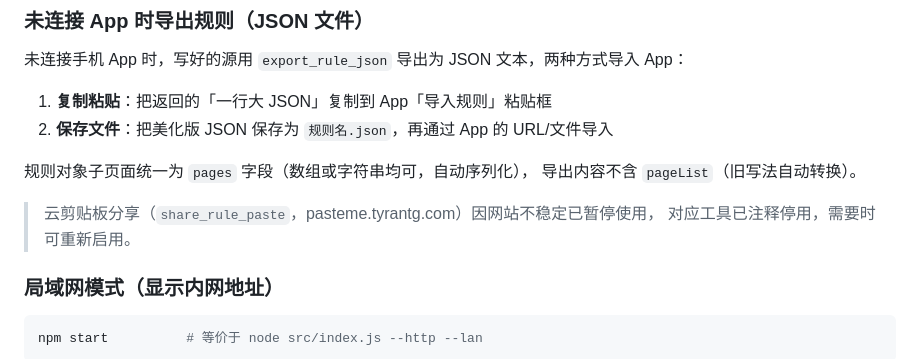
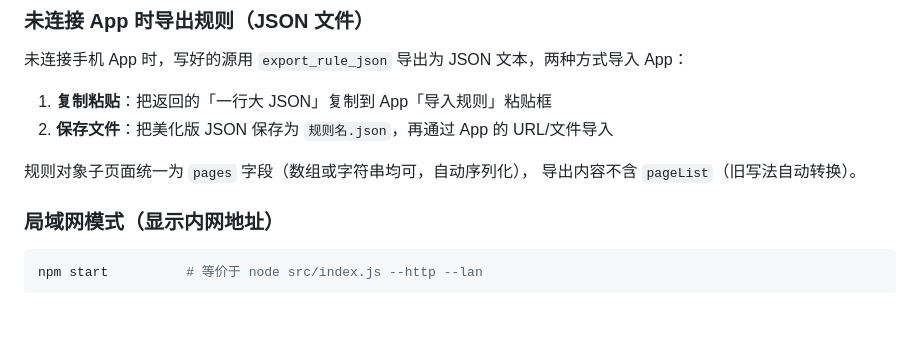
Before and after one commit to wsh-feiyu/hikermcp, a Markdown page: README.md, the part around the change. Drawn GitHub-style; blank space fills up the shorter version.

Commit message:
README 移除过时的云分享暂停说明（功能已重启且不在文档表明）

````diff
--- a/README.md
+++ b/README.md
@@ -135,9 +135,6 @@ node src/scan.js 192.168.1.[50-249]
 规则对象子页面统一为 `pages` 字段（数组或字符串均可，自动序列化），
 导出内容不含 `pageList`（旧写法自动转换）。
 
-> 云剪贴板分享（`share_rule_paste`，pasteme.tyrantg.com）因网站不稳定已暂停使用，
-> 对应工具已注释停用，需要时可重新启用。
-
 ### 局域网模式（显示内网地址）
 
 ```bash
````
